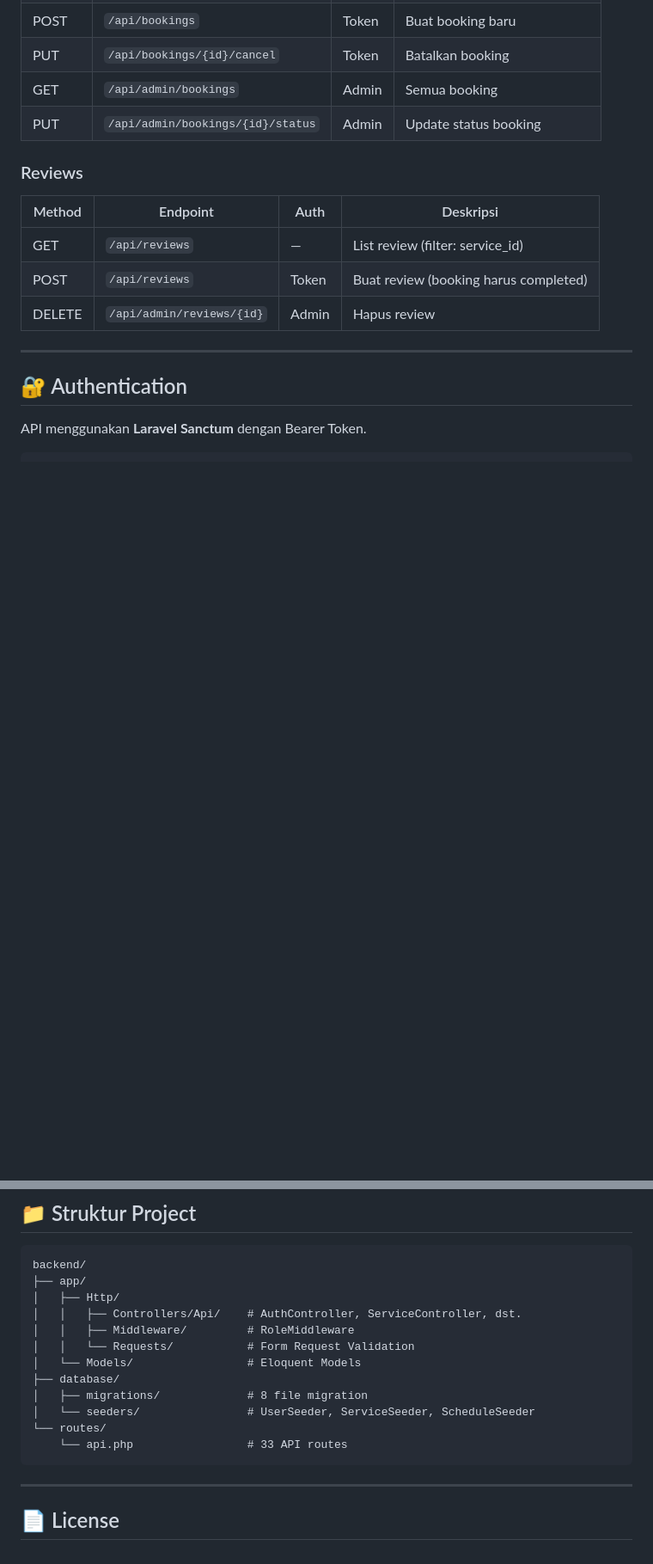
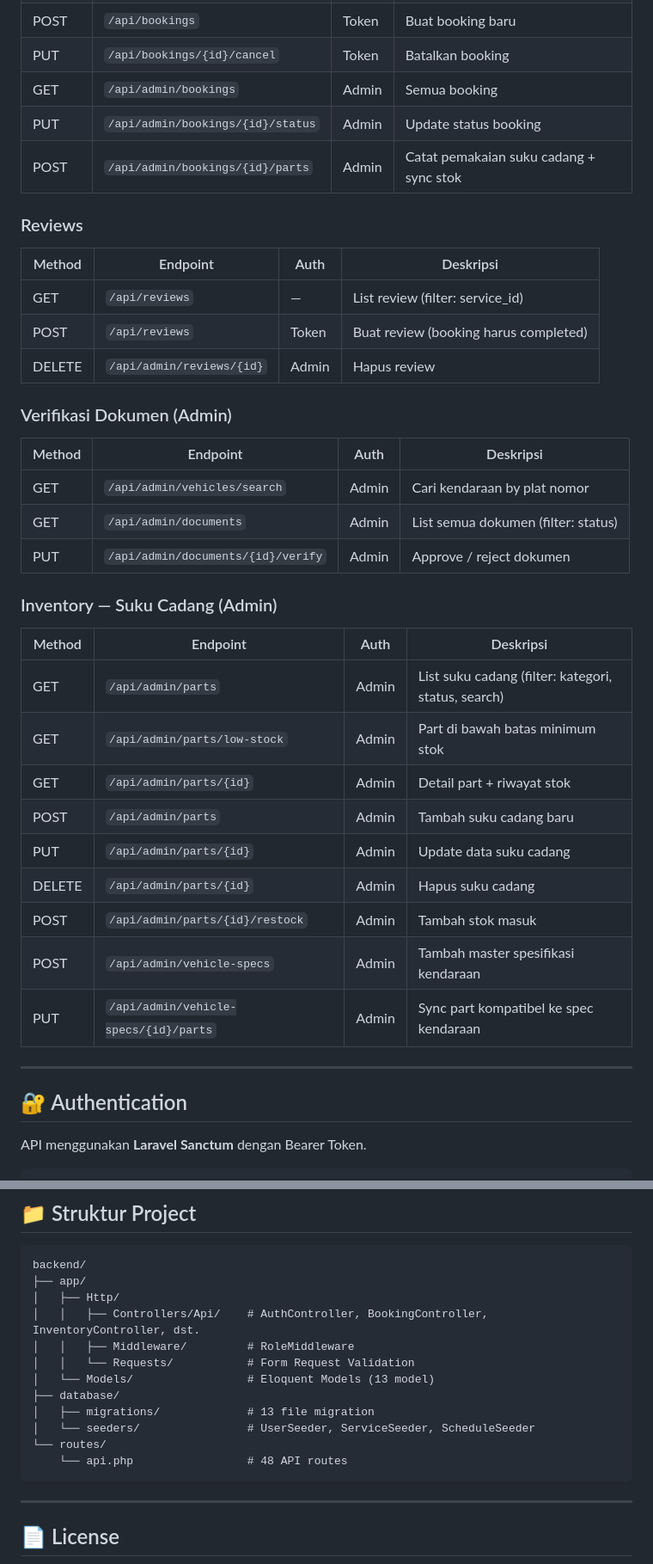
Before and after one commit to kiagusgatot/gearbox-app, a Markdown page: backend/README.md, 2 parts joined by grey strips. Shown at 86% size. GitHub-like rendering; blank space fills up the shorter version.

Commit message:
docs: update README backend — tambah endpoint dan tabel baru

````diff
--- a/backend/README.md
+++ b/backend/README.md
@@ -187,6 +205,7 @@ php artisan l5-swagger:generate
 | PUT | `/api/bookings/{id}/cancel` | Token | Batalkan booking |
 | GET | `/api/admin/bookings` | Admin | Semua booking |
 | PUT | `/api/admin/bookings/{id}/status` | Admin | Update status booking |
+| POST | `/api/admin/bookings/{id}/parts` | Admin | Catat pemakaian suku cadang + sync stok |
 
 ### Reviews
 | Method | Endpoint | Auth | Deskripsi |
@@ -194,6 +213,26 @@ php artisan l5-swagger:generate
 | GET | `/api/reviews` | — | List review (filter: service_id) |
 | POST | `/api/reviews` | Token | Buat review (booking harus completed) |
 | DELETE | `/api/admin/reviews/{id}` | Admin | Hapus review |
+
+### Verifikasi Dokumen (Admin)
+| Method | Endpoint | Auth | Deskripsi |
+|--------|----------|------|-----------|
+| GET | `/api/admin/vehicles/search` | Admin | Cari kendaraan by plat nomor |
+| GET | `/api/admin/documents` | Admin | List semua dokumen (filter: status) |
+| PUT | `/api/admin/documents/{id}/verify` | Admin | Approve / reject dokumen |
+
+### Inventory — Suku Cadang (Admin)
+| Method | Endpoint | Auth | Deskripsi |
+|--------|----------|------|-----------|
+| GET | `/api/admin/parts` | Admin | List suku cadang (filter: kategori, status, search) |
+| GET | `/api/admin/parts/low-stock` | Admin | Part di bawah batas minimum stok |
+| GET | `/api/admin/parts/{id}` | Admin | Detail part + riwayat stok |
+| POST | `/api/admin/parts` | Admin | Tambah suku cadang baru |
+| PUT | `/api/admin/parts/{id}` | Admin | Update data suku cadang |
+| DELETE | `/api/admin/parts/{id}` | Admin | Hapus suku cadang |
+| POST | `/api/admin/parts/{id}/restock` | Admin | Tambah stok masuk |
+| POST | `/api/admin/vehicle-specs` | Admin | Tambah master spesifikasi kendaraan |
+| PUT | `/api/admin/vehicle-specs/{id}/parts` | Admin | Sync part kompatibel ke spec kendaraan |
 
 ---
 
@@ -236,15 +275,15 @@ API sudah ditest menggunakan **Postman** dengan **25 skenario** — semua lulus
 backend/
 ├── app/
 │   ├── Http/
-│   │   ├── Controllers/Api/    # AuthController, ServiceController, dst.
+│   │   ├── Controllers/Api/    # AuthController, BookingController, InventoryController, dst.
 │   │   ├── Middleware/         # RoleMiddleware
 │   │   └── Requests/           # Form Request Validation
-│   └── Models/                 # Eloquent Models
+│   └── Models/                 # Eloquent Models (13 model)
 ├── database/
-│   ├── migrations/             # 8 file migration
+│   ├── migrations/             # 13 file migration
 │   └── seeders/                # UserSeeder, ServiceSeeder, ScheduleSeeder
 └── routes/
-    └── api.php                 # 33 API routes
+    └── api.php                 # 48 API routes
 ```
 
 ---
````
Also changed, not shown: other parts of backend/README.md (+26 -8 lines).
